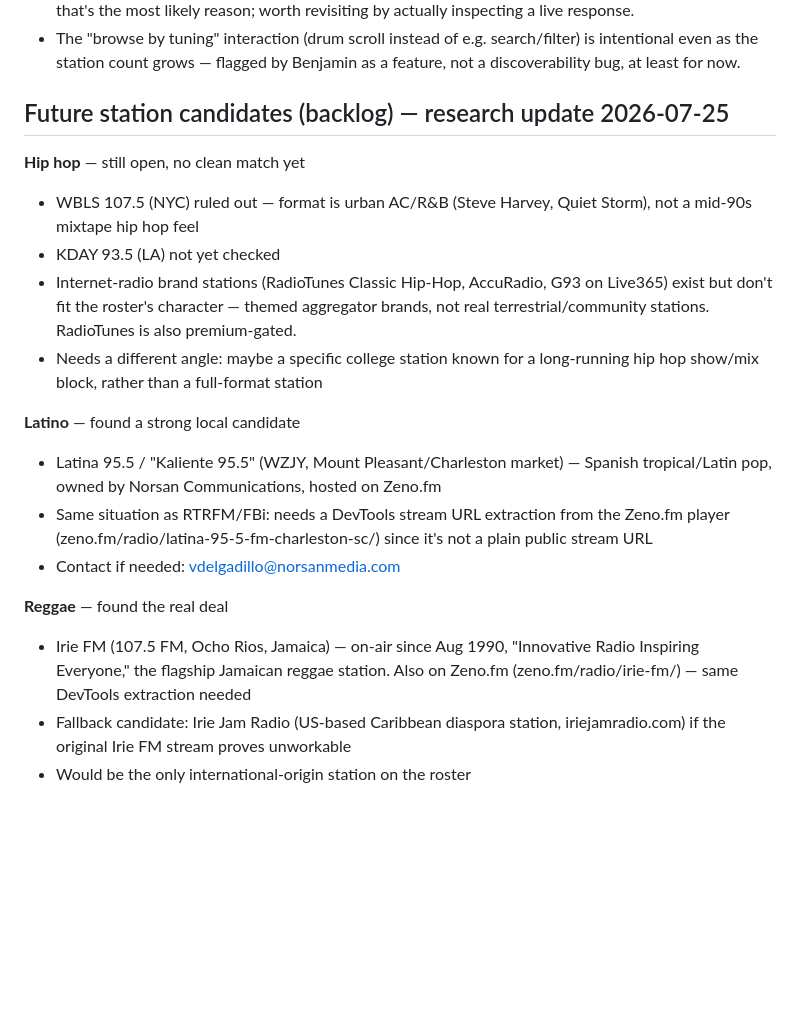
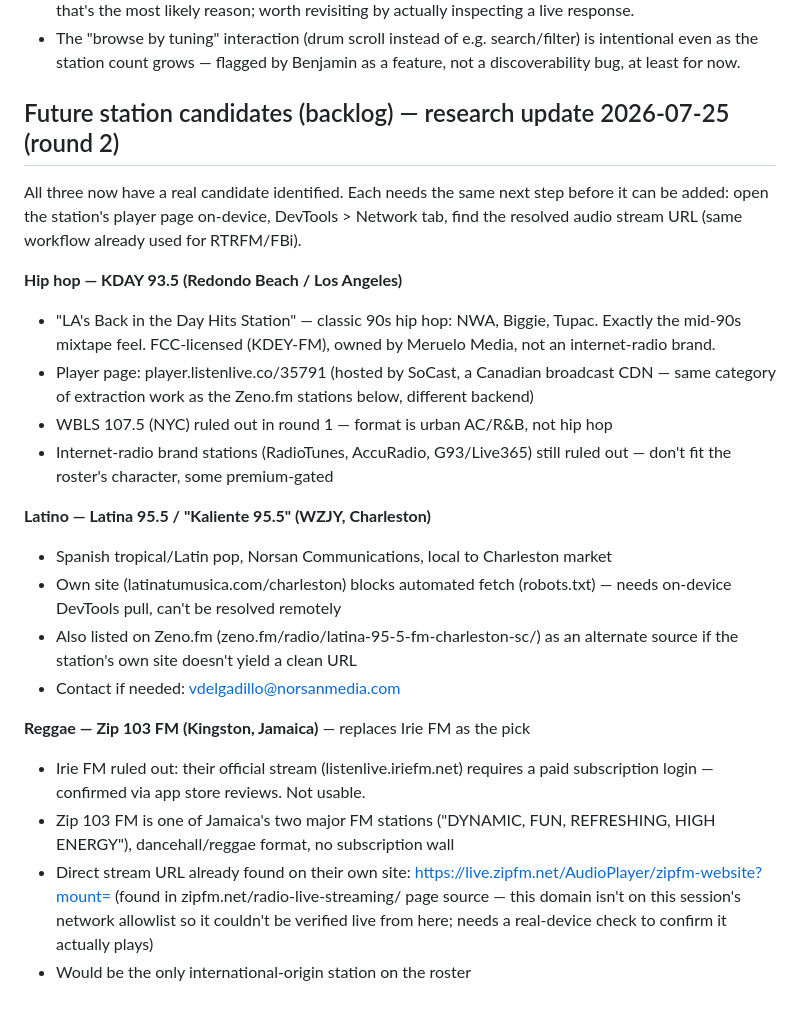
Before and after one commit to neely/radio, a Markdown page: NOTES.md, the part around the change. Rendered like a GitHub page; blank space fills up the shorter version.

Commit message:
NOTES: round 2 research — candidates found for all three genres
- Hip hop: KDAY 93.5 (LA) — classic 90s hip hop, exactly the mixtape feel,
  real FCC-licensed station. Player at player.listenlive.co/35791 (SoCast).
- Reggae: Zip 103 FM (Kingston) replaces Irie FM as the pick — Irie FM's
  official stream is subscription-gated (confirmed via app reviews), ruled
  out. Zip 103 has a direct stream URL already in hand, no login wall.
- Latino: Latina 95.5 (Charleston) confirmed real, own site blocks automated
  fetch (robots.txt) — needs on-device DevTools extraction like the others.

All three need the same next step: on-device DevTools pull to resolve the
final stream URL, same workflow as RTRFM/FBi.

```diff
--- a/NOTES.md
+++ b/NOTES.md
@@ -214,30 +214,40 @@ Neither field is dead weight — they're ready if the design evolves.
   intentional even as the station count grows — flagged by Benjamin as a feature,
   not a discoverability bug, at least for now.
 
-## Future station candidates (backlog) — research update 2026-07-25
+## Future station candidates (backlog) — research update 2026-07-25 (round 2)
 
-**Hip hop** — still open, no clean match yet
-- WBLS 107.5 (NYC) ruled out — format is urban AC/R&B (Steve Harvey, Quiet Storm),
-  not a mid-90s mixtape hip hop feel
-- KDAY 93.5 (LA) not yet checked
-- Internet-radio brand stations (RadioTunes Classic Hip-Hop, AccuRadio, G93 on
-  Live365) exist but don't fit the roster's character — themed aggregator brands,
-  not real terrestrial/community stations. RadioTunes is also premium-gated.
-- Needs a different angle: maybe a specific college station known for a
-  long-running hip hop show/mix block, rather than a full-format station
+All three now have a real candidate identified. Each needs the same next
+step before it can be added: open the station's player page on-device,
+DevTools > Network tab, find the resolved audio stream URL (same workflow
+already used for RTRFM/FBi).
 
-**Latino** — found a strong local candidate
-- Latina 95.5 / "Kaliente 95.5" (WZJY, Mount Pleasant/Charleston market) —
-  Spanish tropical/Latin pop, owned by Norsan Communications, hosted on Zeno.fm
-- Same situation as RTRFM/FBi: needs a DevTools stream URL extraction from the
-  Zeno.fm player (zeno.fm/radio/latina-95-5-fm-charleston-sc/) since it's not
-  a plain public stream URL
+**Hip hop — KDAY 93.5 (Redondo Beach / Los Angeles)**
+- "LA's Back in the Day Hits Station" — classic 90s hip hop: NWA, Biggie,
+  Tupac. Exactly the mid-90s mixtape feel. FCC-licensed (KDEY-FM), owned by
+  Meruelo Media, not an internet-radio brand.
+- Player page: player.listenlive.co/35791 (hosted by SoCast, a Canadian
+  broadcast CDN — same category of extraction work as the Zeno.fm stations
+  below, different backend)
+- WBLS 107.5 (NYC) ruled out in round 1 — format is urban AC/R&B, not hip hop
+- Internet-radio brand stations (RadioTunes, AccuRadio, G93/Live365) still
+  ruled out — don't fit the roster's character, some premium-gated
+
+**Latino — Latina 95.5 / "Kaliente 95.5" (WZJY, Charleston)**
+- Spanish tropical/Latin pop, Norsan Communications, local to Charleston market
+- Own site (latinatumusica.com/charleston) blocks automated fetch (robots.txt)
+  — needs on-device DevTools pull, can't be resolved remotely
+- Also listed on Zeno.fm (zeno.fm/radio/latina-95-5-fm-charleston-sc/) as an
+  alternate source if the station's own site doesn't yield a clean URL
 - Contact if needed: vdelgadillo@norsanmedia.com
 
-**Reggae** — found the real deal
-- Irie FM (107.5 FM, Ocho Rios, Jamaica) — on-air since Aug 1990, "Innovative
-  Radio Inspiring Everyone," the flagship Jamaican reggae station. Also on
-  Zeno.fm (zeno.fm/radio/irie-fm/) — same DevTools extraction needed
-- Fallback candidate: Irie Jam Radio (US-based Caribbean diaspora station,
-  iriejamradio.com) if the original Irie FM stream proves unworkable
+**Reggae — Zip 103 FM (Kingston, Jamaica)** — replaces Irie FM as the pick
+- Irie FM ruled out: their official stream (listenlive.iriefm.net) requires
+  a paid subscription login — confirmed via app store reviews. Not usable.
+- Zip 103 FM is one of Jamaica's two major FM stations ("DYNAMIC, FUN,
+  REFRESHING, HIGH ENERGY"), dancehall/reggae format, no subscription wall
+- Direct stream URL already found on their own site:
+  https://live.zipfm.net/AudioPlayer/zipfm-website?mount=
+  (found in zipfm.net/radio-live-streaming/ page source — this domain isn't
+  on this session's network allowlist so it couldn't be verified live from
+  here; needs a real-device check to confirm it actually plays)
 - Would be the only international-origin station on the roster
```
